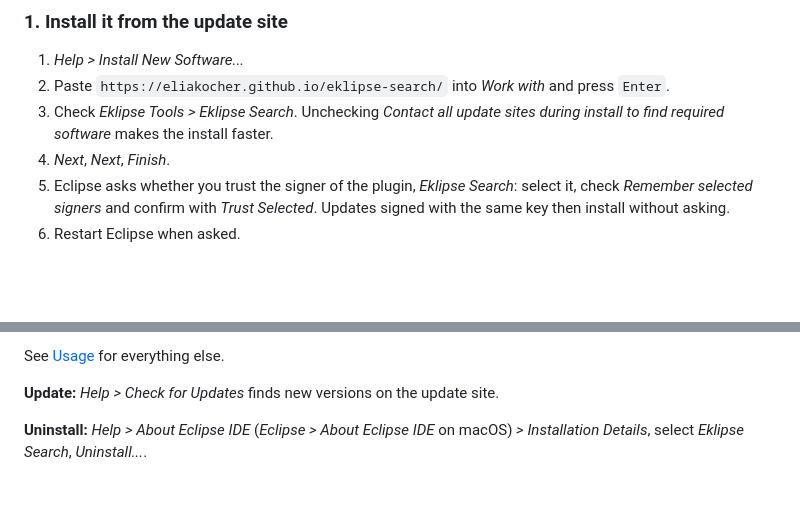
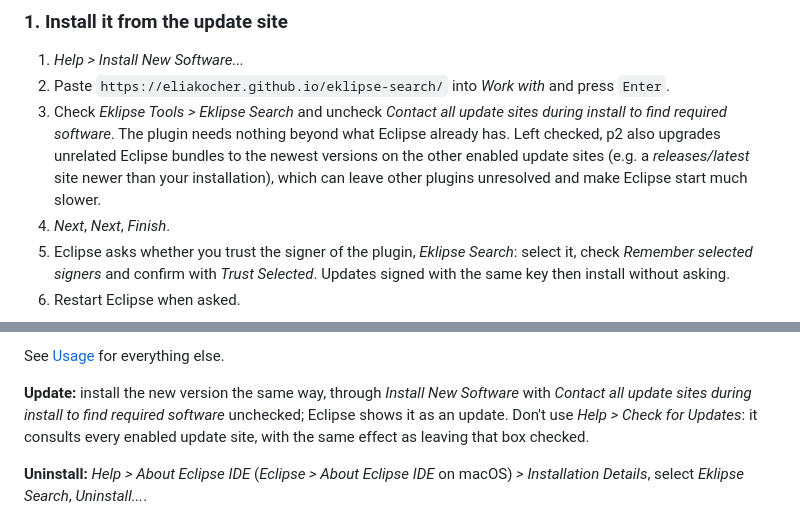
Before and after one commit to eliakocher/eklipse-search, a Markdown page: README.md, 2 parts joined by grey strips. GitHub-like rendering; blank space fills up the shorter version.

```diff
--- a/README.md
+++ b/README.md
@@ -14,8 +14,10 @@ Works with Eclipse 2024-03 or newer on macOS, Windows and Linux. Tested so far o
 
 1. *Help > Install New Software...*
 2. Paste `https://eliakocher.github.io/eklipse-search/` into *Work with* and press `Enter`.
-3. Check *Eklipse Tools > Eklipse Search*. Unchecking *Contact all update sites during install to find required
-   software* makes the install faster.
+3. Check *Eklipse Tools > Eklipse Search* and uncheck *Contact all update sites during install to find required
+   software*. The plugin needs nothing beyond what Eclipse already has. Left checked, p2 also upgrades unrelated
+   Eclipse bundles to the newest versions on the other enabled update sites (e.g. a *releases/latest* site newer than
+   your installation), which can leave other plugins unresolved and make Eclipse start much slower.
 4. *Next*, *Next*, *Finish*.
 5. Eclipse asks whether you trust the signer of the plugin, *Eklipse Search*: select it, check *Remember selected
    signers* and confirm with *Trust Selected*. Updates signed with the same key then install without asking.
@@ -35,7 +37,9 @@ If the shortcut doesn't work, or you want a different one:
 
 See [Usage](#usage) for everything else.
 
-**Update:** *Help > Check for Updates* finds new versions on the update site.
+**Update:** install the new version the same way, through *Install New Software* with *Contact all update sites
+during install to find required software* unchecked; Eclipse shows it as an update. Don't use *Help > Check for
+Updates*: it consults every enabled update site, with the same effect as leaving that box checked.
 
 **Uninstall:** *Help > About Eclipse IDE* (*Eclipse > About Eclipse IDE* on macOS) *> Installation Details*, select
 *Eklipse Search*, *Uninstall...*.
```
